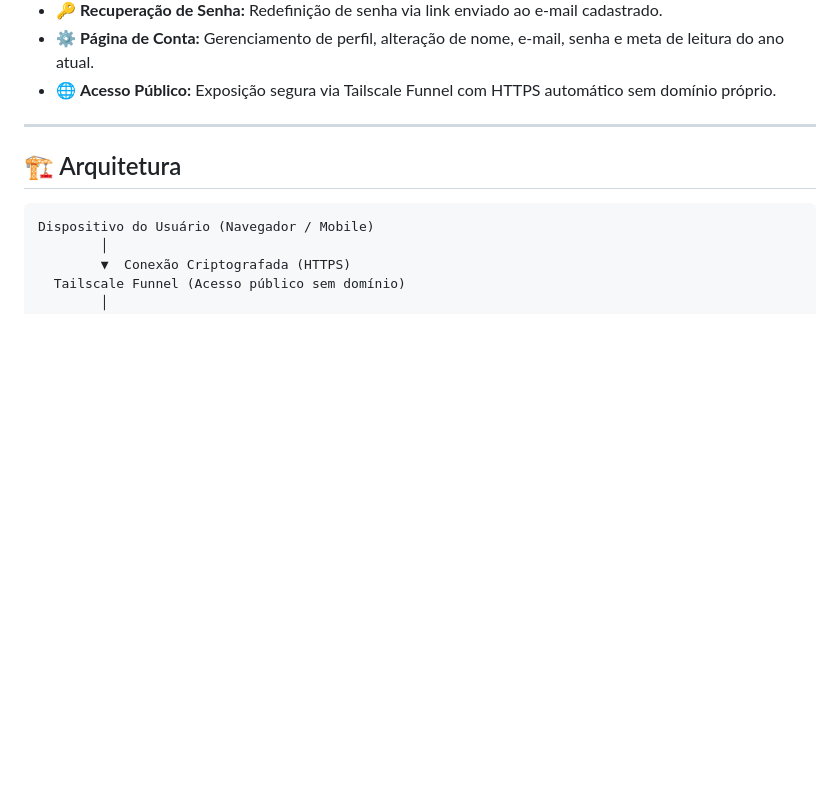
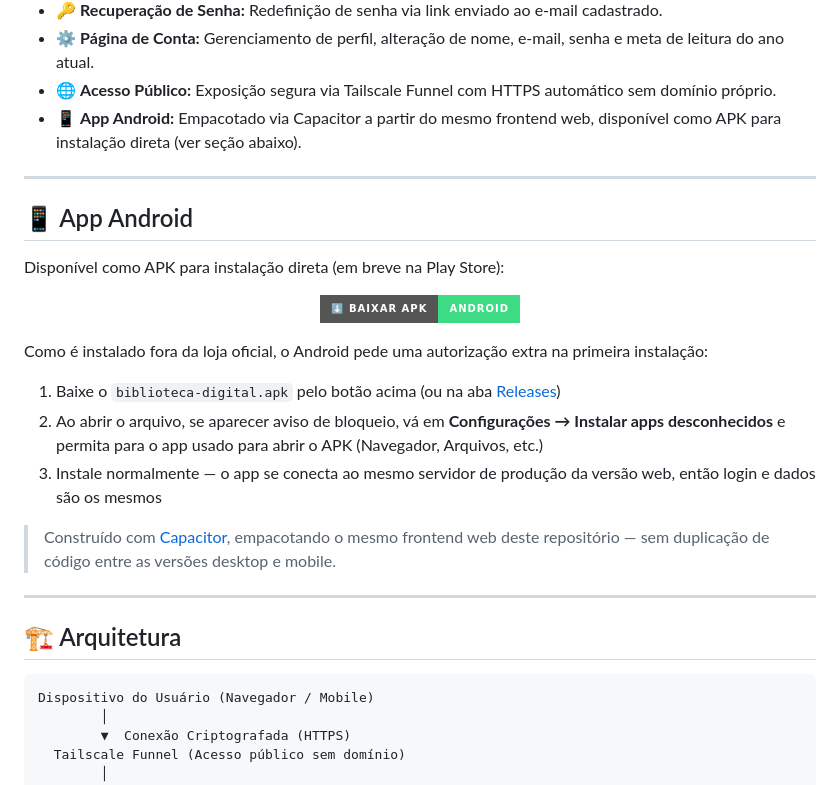
Before and after one commit to vitorrcruzz/biblioteca-digital, a Markdown page: README.md, the part around one of its changes. GitHub-like rendering; badges without logos; blank space fills up the shorter version.

```diff
--- a/README.md
+++ b/README.md
@@ -37,6 +38,26 @@ O core da aplicação roda sob o princípio de infraestrutura caseira (*self-hos
 - 🔑 **Recuperação de Senha:** Redefinição de senha via link enviado ao e-mail cadastrado.
 - ⚙️ **Página de Conta:** Gerenciamento de perfil, alteração de nome, e-mail, senha e meta de leitura do ano atual.
 - 🌐 **Acesso Público:** Exposição segura via Tailscale Funnel com HTTPS automático sem domínio próprio.
+- 📱 **App Android:** Empacotado via Capacitor a partir do mesmo frontend web, disponível como APK para instalação direta (ver seção abaixo).
+
+---
+
+## 📱 App Android
+
+Disponível como APK para instalação direta (em breve na Play Store):
+
+<p align="center">
+  <a href="https://github.com/vitorrcruzz/biblioteca-digital/releases/latest/download/biblioteca-digital.apk">
+    <img src="https://img.shields.io/badge/⬇️_Baixar_APK-Android-3DDC84?logo=android&logoColor=white&style=for-the-badge" />
+  </a>
+</p>
+
+Como é instalado fora da loja oficial, o Android pede uma autorização extra na primeira instalação:
+1. Baixe o `biblioteca-digital.apk` pelo botão acima (ou na aba [Releases](https://github.com/vitorrcruzz/biblioteca-digital/releases))
+2. Ao abrir o arquivo, se aparecer aviso de bloqueio, vá em **Configurações → Instalar apps desconhecidos** e permita para o app usado para abrir o APK (Navegador, Arquivos, etc.)
+3. Instale normalmente — o app se conecta ao mesmo servidor de produção da versão web, então login e dados são os mesmos
+
+> Construído com [Capacitor](https://capacitorjs.com/), empacotando o mesmo frontend web deste repositório — sem duplicação de código entre as versões desktop e mobile.
 
 ---
 
```
Also changed, not shown: other parts of README.md (+1 -0 lines).
